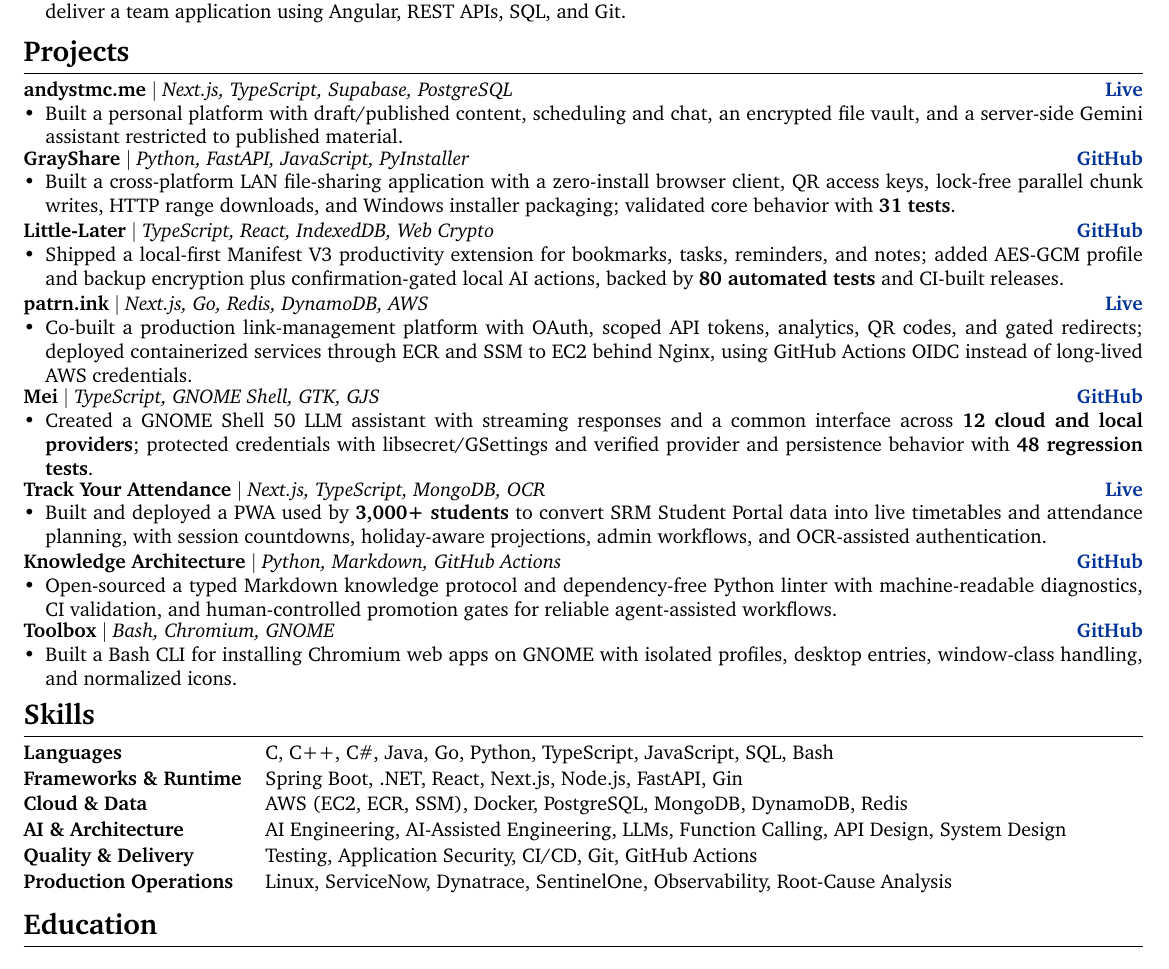
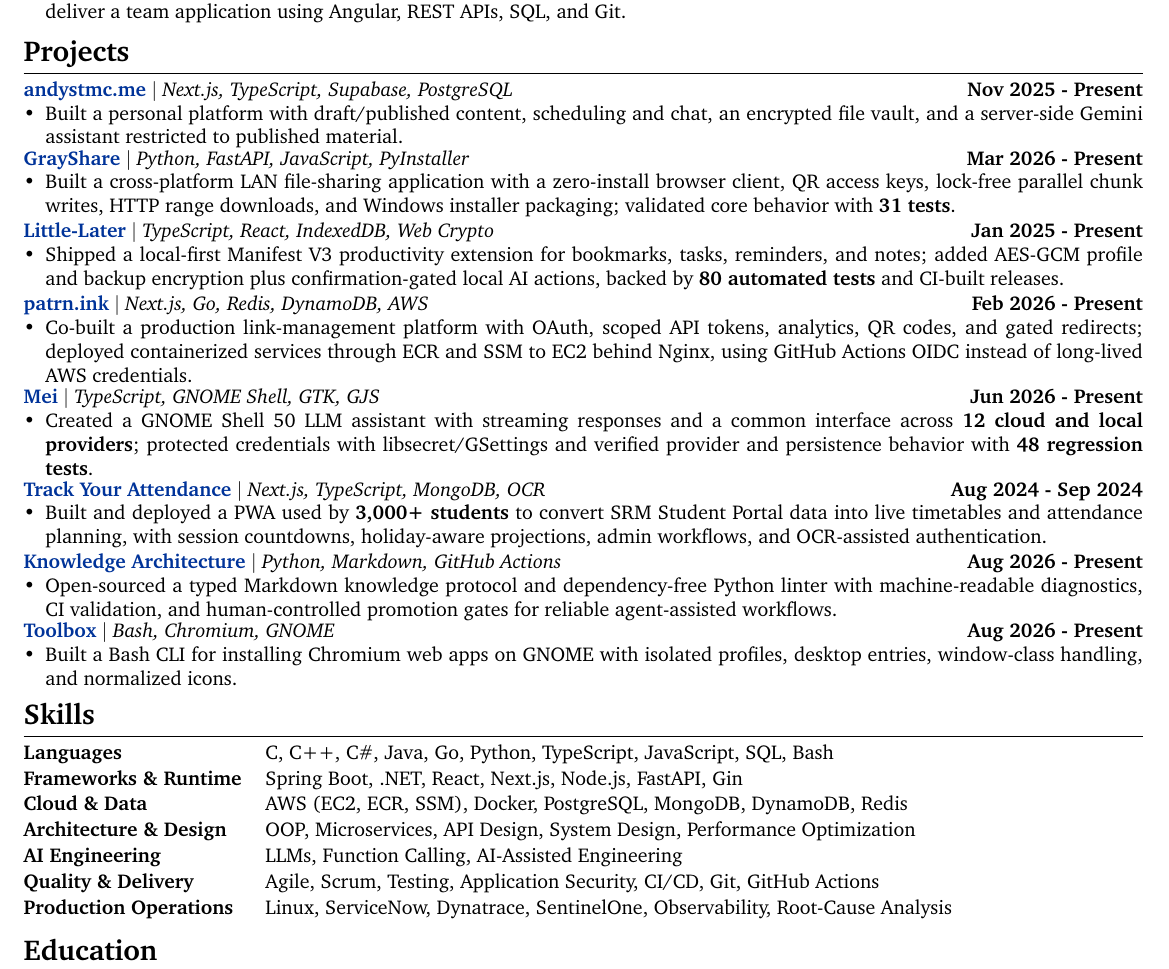
Before and after one commit to AndysTMC/resume, a LaTeX CV (resume.tex): part of the page, cut so that both start at the same text. Compiled offline with pdfLaTeX.

Commit message:
feat: add project timelines and engineering skills

```diff
--- a/resume.tex
+++ b/resume.tex
@@ -58,17 +58,17 @@
 %----------------------------------------------------------------------------------------
 
 \section{\Large{\textbf{Projects}}}
-\begin{tabularx}{\linewidth}{@{}l@{\extracolsep{\fill}}r@{}}
-\textbf{andystmc.me} $|$ \textit{Next.js, TypeScript, Supabase, PostgreSQL} & \href{https://andystmc.me}{\textbf{Live}} \\
-\multicolumn{2}{@{}X@{}}{
+\begin{tabularx}{\linewidth}{@{}X@{\extracolsep{\fill}}r@{}}
+\href{https://andystmc.me}{\textbf{andystmc.me}} $|$ \textit{Next.js, TypeScript, Supabase, PostgreSQL} & \textbf{Nov 2025 - Present} \\
+\multicolumn{2}{@{}p{\linewidth}@{}}{
 \begin{minipage}[t]{\linewidth}
     \begin{itemize}[leftmargin=*, itemsep=1pt, parsep=0pt, topsep=2pt, partopsep=0pt]
         \item Built a personal platform with draft/published content, scheduling and chat, an encrypted file vault, and a server-side Gemini assistant restricted to published material.
     \end{itemize}
 \end{minipage}
 }\\[2pt]
-\textbf{GrayShare} $|$ \textit{Python, FastAPI, JavaScript, PyInstaller} & \href{https://github.com/AndysTMC/GrayShare}{\textbf{GitHub}} \\
-\multicolumn{2}{@{}X@{}}{
+\href{https://github.com/AndysTMC/GrayShare}{\textbf{GrayShare}} $|$ \textit{Python, FastAPI, JavaScript, PyInstaller} & \textbf{Mar 2026 - Present} \\
+\multicolumn{2}{@{}p{\linewidth}@{}}{
 \begin{minipage}[t]{\linewidth}
     \begin{itemize}[leftmargin=*, itemsep=1pt, parsep=0pt, topsep=2pt, partopsep=0pt]
         \item Built a cross-platform LAN file-sharing application with a zero-install browser client, QR access keys, lock-free parallel chunk writes, HTTP range downloads, and Windows installer packaging; validated core behavior with \textbf{31 tests}.
@@ -76,8 +76,8 @@
 \end{minipage}
 }\\[2pt]
 \noalign{\vskip2pt}
-\textbf{Little-Later} $|$ \textit{TypeScript, React, IndexedDB, Web Crypto} & \href{https://github.com/AndysTMC/Little-Later}{\textbf{GitHub}} \\
-\multicolumn{2}{@{}X@{}}{
+\href{https://github.com/AndysTMC/Little-Later}{\textbf{Little-Later}} $|$ \textit{TypeScript, React, IndexedDB, Web Crypto} & \textbf{Jan 2025 - Present} \\
+\multicolumn{2}{@{}p{\linewidth}@{}}{
 \begin{minipage}[t]{\linewidth}
     \begin{itemize}[leftmargin=*, itemsep=1pt, parsep=0pt, topsep=2pt, partopsep=0pt]
         \item Shipped a local-first Manifest V3 productivity extension for bookmarks, tasks, reminders, and notes; added AES-GCM profile and backup encryption plus confirmation-gated local AI actions, backed by \textbf{80 automated tests} and CI-built releases.
@@ -85,8 +85,8 @@
 \end{minipage}
 }\\[2pt]
 \noalign{\vskip2pt}
-\textbf{patrn.ink} $|$ \textit{Next.js, Go, Redis, DynamoDB, AWS} & \href{https://patrn.ink}{\textbf{Live}} \\
-\multicolumn{2}{@{}X@{}}{
+\href{https://patrn.ink}{\textbf{patrn.ink}} $|$ \textit{Next.js, Go, Redis, DynamoDB, AWS} & \textbf{Feb 2026 - Present} \\
+\multicolumn{2}{@{}p{\linewidth}@{}}{
 \begin{minipage}[t]{\linewidth}
     \begin{itemize}[leftmargin=*, itemsep=1pt, parsep=0pt, topsep=2pt, partopsep=0pt]
         \item Co-built a production link-management platform with OAuth, scoped API tokens, analytics, QR codes, and gated redirects; deployed containerized services through ECR and SSM to EC2 behind Nginx, using GitHub Actions OIDC instead of long-lived AWS credentials.
@@ -94,8 +94,8 @@
 \end{minipage}
 }\\[2pt]
 \noalign{\vskip2pt}
-\textbf{Mei} $|$ \textit{TypeScript, GNOME Shell, GTK, GJS} & \href{https://github.com/AndysTMC/Mei}{\textbf{GitHub}} \\
-\multicolumn{2}{@{}X@{}}{
+\href{https://github.com/AndysTMC/Mei}{\textbf{Mei}} $|$ \textit{TypeScript, GNOME Shell, GTK, GJS} & \textbf{Jun 2026 - Present} \\
+\multicolumn{2}{@{}p{\linewidth}@{}}{
 \begin{minipage}[t]{\linewidth}
     \begin{itemize}[leftmargin=*, itemsep=1pt, parsep=0pt, topsep=2pt, partopsep=0pt]
         \item Created a GNOME Shell 50 LLM assistant with streaming responses and a common interface across \textbf{12 cloud and local providers}; protected credentials with libsecret/GSettings and verified provider and persistence behavior with \textbf{48 regression tests}.
@@ -104,8 +104,8 @@
 }
 \\[2pt]
 \noalign{\vskip2pt}
-\textbf{Track Your Attendance} $|$ \textit{Next.js, TypeScript, MongoDB, OCR} & \href{https://track-your-attendance-delta.vercel.app/}{\textbf{Live}} \\
-\multicolumn{2}{@{}X@{}}{
+\href{https://track-your-attendance-delta.vercel.app/}{\textbf{Track Your Attendance}} $|$ \textit{Next.js, TypeScript, MongoDB, OCR} & \textbf{Aug 2024 - Sep 2024} \\
+\multicolumn{2}{@{}p{\linewidth}@{}}{
 \begin{minipage}[t]{\linewidth}
     \begin{itemize}[leftmargin=*, itemsep=1pt, parsep=0pt, topsep=2pt, partopsep=0pt]
         \item Built and deployed a PWA used by \textbf{3,000+ students} to convert SRM Student Portal data into live timetables and attendance planning, with session countdowns, holiday-aware projections, admin workflows, and OCR-assisted authentication.
@@ -113,16 +113,16 @@
 \end{minipage}
 }\\[2pt]
 \noalign{\vskip2pt}
-\textbf{Knowledge Architecture} $|$ \textit{Python, Markdown, GitHub Actions} & \href{https://github.com/AndysTMC/knowledge-architecture}{\textbf{GitHub}} \\
-\multicolumn{2}{@{}X@{}}{
+\href{https://github.com/AndysTMC/knowledge-architecture}{\textbf{Knowledge Architecture}} $|$ \textit{Python, Markdown, GitHub Actions} & \textbf{Aug 2026 - Present} \\
+\multicolumn{2}{@{}p{\linewidth}@{}}{
 \begin{minipage}[t]{\linewidth}
     \begin{itemize}[leftmargin=*, itemsep=1pt, parsep=0pt, topsep=2pt, partopsep=0pt]
         \item Open-sourced a typed Markdown knowledge protocol and dependency-free Python linter with machine-readable diagnostics, CI validation, and human-controlled promotion gates for reliable agent-assisted workflows.
     \end{itemize}
 \end{minipage}
 }\\[2pt]
-\textbf{Toolbox} $|$ \textit{Bash, Chromium, GNOME} & \href{https://github.com/AndysTMC/toolbox}{\textbf{GitHub}} \\
-\multicolumn{2}{@{}X@{}}{
+\href{https://github.com/AndysTMC/toolbox}{\textbf{Toolbox}} $|$ \textit{Bash, Chromium, GNOME} & \textbf{Aug 2026 - Present} \\
+\multicolumn{2}{@{}p{\linewidth}@{}}{
 \begin{minipage}[t]{\linewidth}
     \begin{itemize}[leftmargin=*, itemsep=1pt, parsep=0pt, topsep=2pt, partopsep=0pt]
         \item Built a Bash CLI for installing Chromium web apps on GNOME with isolated profiles, desktop entries, window-class handling, and normalized icons.
@@ -140,8 +140,9 @@
 \textbf{Languages} & C, C++, C\#, Java, Go, Python, TypeScript, JavaScript, SQL, Bash \\[1pt]
 \textbf{Frameworks \& Runtime} & Spring Boot, .NET, React, Next.js, Node.js, FastAPI, Gin \\[1pt]
 \textbf{Cloud \& Data} & AWS (EC2, ECR, SSM), Docker, PostgreSQL, MongoDB, DynamoDB, Redis \\[1pt]
-\textbf{AI \& Architecture} & AI Engineering, AI-Assisted Engineering, LLMs, Function Calling, API Design, System Design \\[1pt]
-\textbf{Quality \& Delivery} & Testing, Application Security, CI/CD, Git, GitHub Actions \\[1pt]
+\textbf{Architecture \& Design} & OOP, Microservices, API Design, System Design, Performance Optimization \\[1pt]
+\textbf{AI Engineering} & LLMs, Function Calling, AI-Assisted Engineering \\[1pt]
+\textbf{Quality \& Delivery} & Agile, Scrum, Testing, Application Security, CI/CD, Git, GitHub Actions \\[1pt]
 \textbf{Production Operations} & Linux, ServiceNow, Dynatrace, SentinelOne, Observability, Root-Cause Analysis
 \end{tabularx}
 
```
